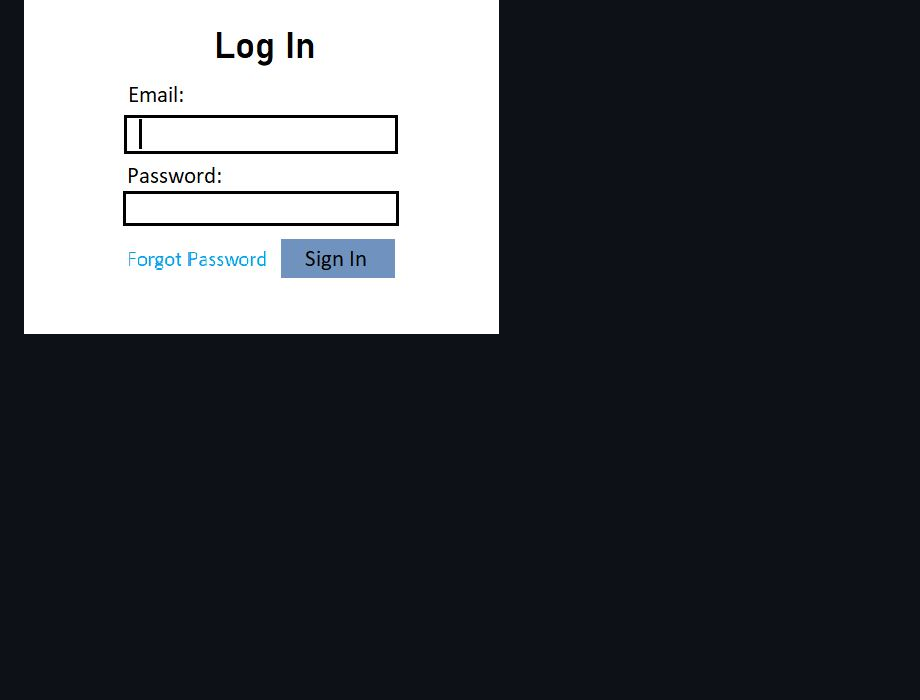
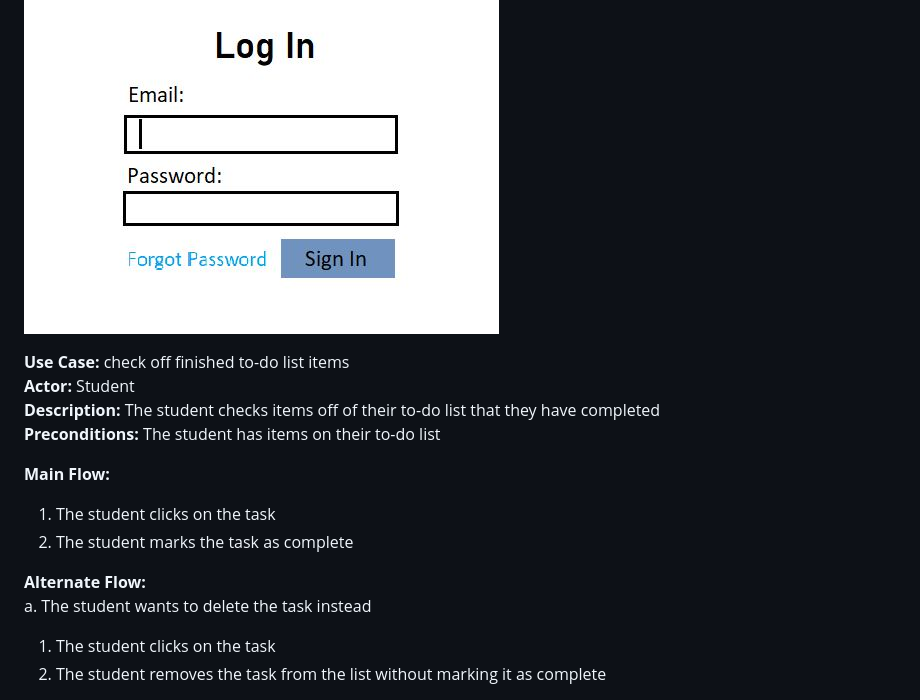
Before and after one commit to cs386-03/SideQuests, a Markdown page: Documentation/Requirements.md, the part around the change printed below. Rendered like a GitHub page; blank space fills up the shorter version.

Commit message:
Update Requirements.md
added marking tasks to part 6

```diff
--- a/Documentation/Requirements.md
+++ b/Documentation/Requirements.md
@@ -76,3 +76,17 @@ a. The student does not know the password associated with their account.
 
 ![Log In Interface Sketch](LogInSketch.JPG)
 
+**Use Case:** check off finished to-do list items\
+**Actor:** Student\
+**Description:** The student checks items off of their to-do list that they have completed\
+**Preconditions:** The student has items on their to-do list
+
+**Main Flow:**
+1. The student clicks on the task
+2. The student marks the task as complete
+
+**Alternate Flow:**\
+a. The student wants to delete the task instead
+1. The student clicks on the task
+2. The student removes the task from the list without marking it as complete
+
```
Also changed, not shown: other parts of Documentation/Requirements.md (+2 -0 lines).
